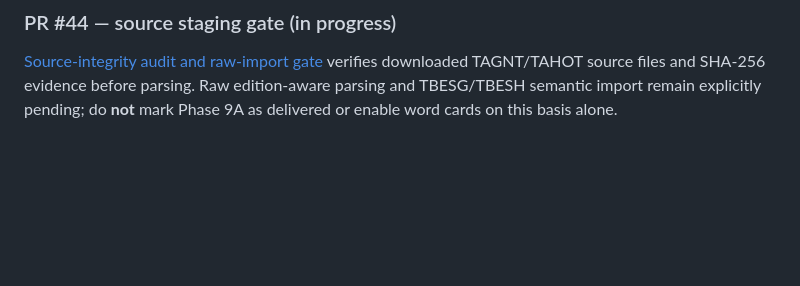
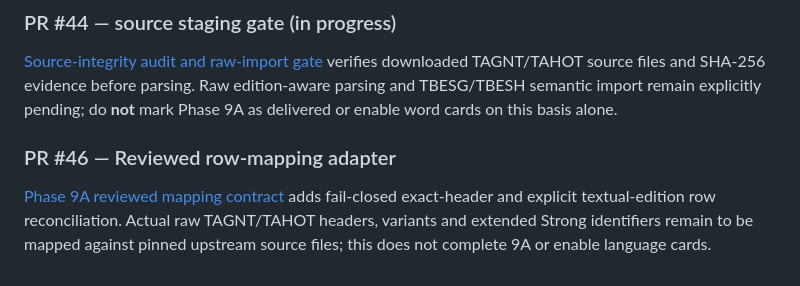
Before and after one commit to TheCruciblesFire/TCF-Study-App, a Markdown page: docs/phase9-roadmap.md, the part around the change. Rendered like a GitHub page; blank space fills up the shorter version.

Commit message:
Document bounded Phase 9A raw mapping progress

```diff
--- a/docs/phase9-roadmap.md
+++ b/docs/phase9-roadmap.md
@@ -93,3 +93,8 @@ No BLB scraping/API proxy; no remote MCP execution; no blanket lexical coverage
 ### PR #44 — source staging gate (in progress)
 
 [Source-integrity audit and raw-import gate](phase9a-stepbible-source-import.md) verifies downloaded TAGNT/TAHOT source files and SHA-256 evidence before parsing. Raw edition-aware parsing and TBESG/TBESH semantic import remain explicitly pending; do **not** mark Phase 9A as delivered or enable word cards on this basis alone.
+
+
+### PR #46 — Reviewed row-mapping adapter
+
+[Phase 9A reviewed mapping contract](phase9a-reviewed-raw-mapping.md) adds fail-closed exact-header and explicit textual-edition row reconciliation. Actual raw TAGNT/TAHOT headers, variants and extended Strong identifiers remain to be mapped against pinned upstream source files; this does not complete 9A or enable language cards.
```
